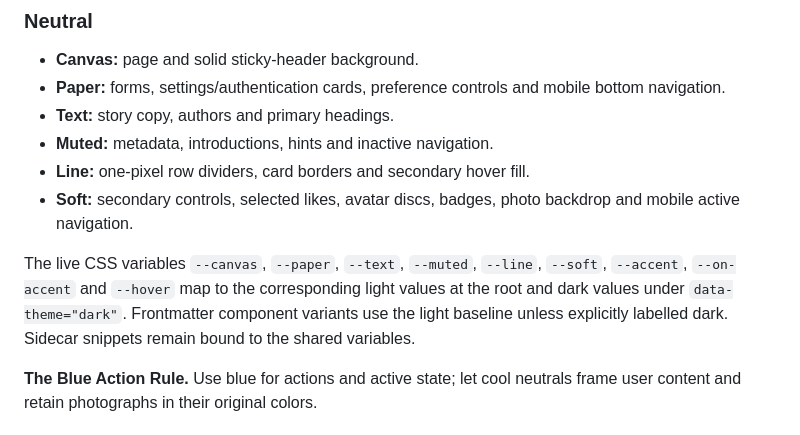
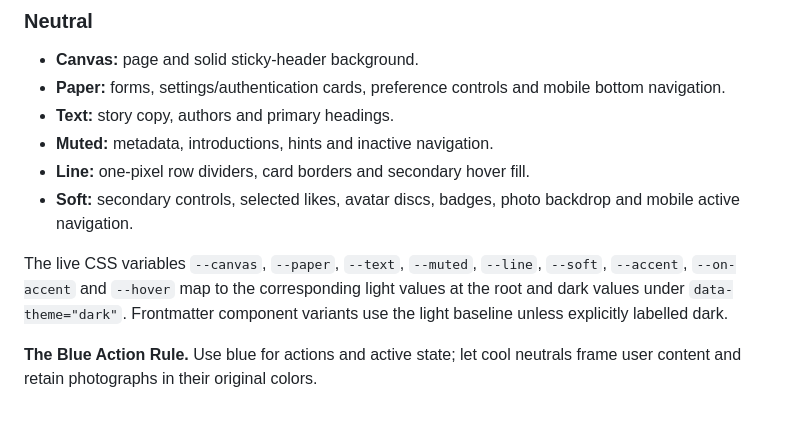
Before and after one commit to wsersigma228/krug, a Markdown page: DESIGN.md, the part around the change. GitHub-like rendering.

Commit message:
Remove reference to private design-tool metadata

```diff
--- a/DESIGN.md
+++ b/DESIGN.md
@@ -160,7 +160,7 @@ The palette uses cool neutral surfaces with a saturated blue action accent; the
 - **Line:** one-pixel row dividers, card borders and secondary hover fill.
 - **Soft:** secondary controls, selected likes, avatar discs, badges, photo backdrop and mobile active navigation.
 
-The live CSS variables `--canvas`, `--paper`, `--text`, `--muted`, `--line`, `--soft`, `--accent`, `--on-accent` and `--hover` map to the corresponding light values at the root and dark values under `data-theme="dark"`. Frontmatter component variants use the light baseline unless explicitly labelled dark. Sidecar snippets remain bound to the shared variables.
+The live CSS variables `--canvas`, `--paper`, `--text`, `--muted`, `--line`, `--soft`, `--accent`, `--on-accent` and `--hover` map to the corresponding light values at the root and dark values under `data-theme="dark"`. Frontmatter component variants use the light baseline unless explicitly labelled dark.
 
 **The Blue Action Rule.** Use blue for actions and active state; let cool neutrals frame user content and retain photographs in their original colors.
 
```
